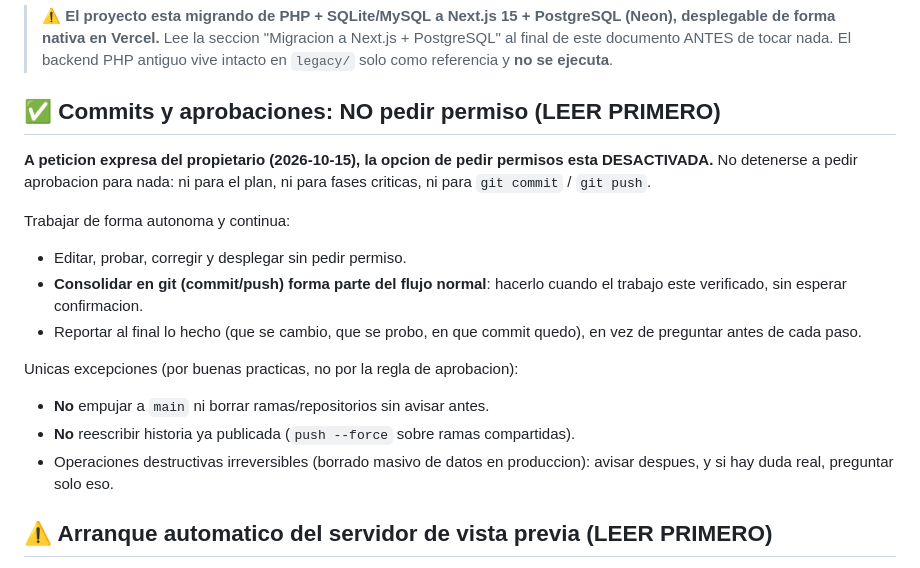
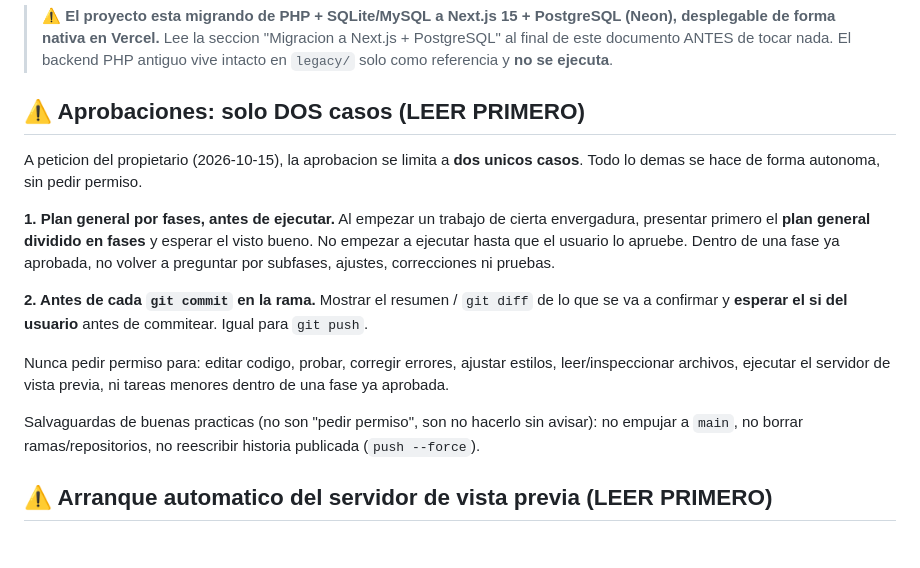
Before and after one commit to pedrocollazo1988/crotulus, a Markdown page: AGENTS.md, the part around the change. GitHub-like rendering.

Commit message:
Limitar la aprobacion a dos casos (plan por fases y commit)
AGENTS.md: en lugar de "NO pedir permiso", la aprobacion queda solo en:
1) presentar el plan general por fases antes de ejecutar;
2) mostrar el diff y esperar el si antes de cada git commit/push.

El resto (editar, probar, corregir, subfases) sigue siendo autonomo.
Se mantienen las salvaguardas: no empujar a main, no borrar ramas/repos,
no reescribir historia publicada.

MEMORY.md y el diario actualizados para reflejar el estado actual.

Co-authored-by: openhands <openhands@all-hands.dev>

```diff
--- a/AGENTS.md
+++ b/AGENTS.md
@@ -8,25 +8,28 @@ Sitio corporativo de C-ROTULUS S.U.R.L.
 > nada. El backend PHP antiguo vive intacto en `legacy/` solo como referencia y
 > **no se ejecuta**.
 
-## ✅ Commits y aprobaciones: NO pedir permiso (LEER PRIMERO)
+## ⚠️ Aprobaciones: solo DOS casos (LEER PRIMERO)
 
-**A peticion expresa del propietario (2026-10-15), la opcion de pedir permisos
-esta DESACTIVADA.** No detenerse a pedir aprobacion para nada: ni para el plan,
-ni para fases criticas, ni para `git commit` / `git push`.
+A peticion del propietario (2026-10-15), la aprobacion se limita a **dos unicos
+casos**. Todo lo demas se hace de forma autonoma, sin pedir permiso.
 
-Trabajar de forma autonoma y continua:
+**1. Plan general por fases, antes de ejecutar.**
+Al empezar un trabajo de cierta envergadura, presentar primero el **plan general
+dividido en fases** y esperar el visto bueno. No empezar a ejecutar hasta que el
+usuario lo apruebe. Dentro de una fase ya aprobada, no volver a preguntar por
+subfases, ajustes, correcciones ni pruebas.
 
-- Editar, probar, corregir y desplegar sin pedir permiso.
-- **Consolidar en git (commit/push) forma parte del flujo normal**: hacerlo cuando
-  el trabajo este verificado, sin esperar confirmacion.
-- Reportar al final lo hecho (que se cambio, que se probo, en que commit quedo),
-  en vez de preguntar antes de cada paso.
+**2. Antes de cada `git commit` en la rama.**
+Mostrar el resumen / `git diff` de lo que se va a confirmar y **esperar el si del
+usuario** antes de commitear. Igual para `git push`.
 
-Unicas excepciones (por buenas practicas, no por la regla de aprobacion):
-- **No** empujar a `main` ni borrar ramas/repositorios sin avisar antes.
-- **No** reescribir historia ya publicada (`push --force` sobre ramas compartidas).
-- Operaciones destructivas irreversibles (borrado masivo de datos en produccion):
-  avisar despues, y si hay duda real, preguntar solo eso.
+Nunca pedir permiso para: editar codigo, probar, corregir errores, ajustar
+estilos, leer/inspeccionar archivos, ejecutar el servidor de vista previa, ni
+tareas menores dentro de una fase ya aprobada.
+
+Salvaguardas de buenas practicas (no son "pedir permiso", son no hacerlo sin
+avisar): no empujar a `main`, no borrar ramas/repositorios, no reescribir historia
+publicada (`push --force`).
 
 
 ## ⚠️ Arranque automatico del servidor de vista previa (LEER PRIMERO)
```
